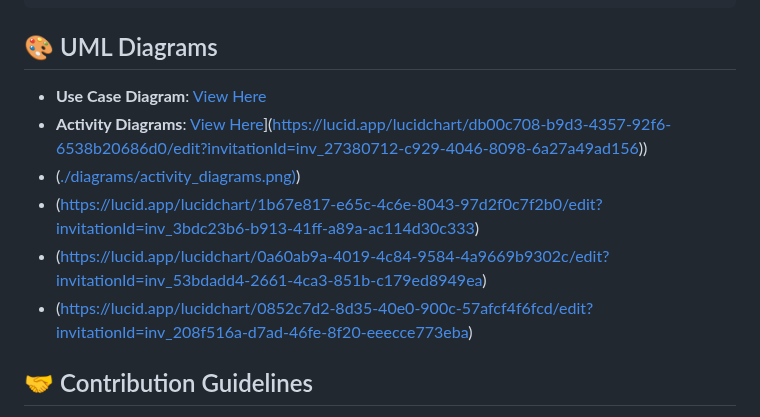
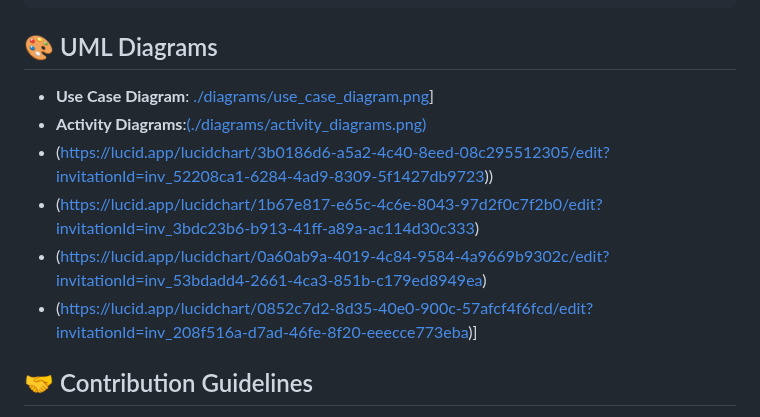
Before and after one commit to mostapha227824/School-Management-Application, a Markdown page: README.md, the part around the change. GitHub-like rendering.

````diff
--- a/README.md
+++ b/README.md
@@ -46,12 +46,12 @@ flutter run
 ```
 
 ## 🎨 UML Diagrams
-- **Use Case Diagram**: [View Here]([./diagrams/use_case_diagram.png](https://lucid.app/lucidchart/2e50b38d-6987-4efc-a250-ba8c165efe80/edit?invitationId=inv_dcf33edc-830f-428e-86b6-924d87a9a48e))
-- **Activity Diagrams**: [View Here]([./diagrams/activity_diagrams.png)](https://lucid.app/lucidchart/db00c708-b9d3-4357-92f6-6538b20686d0/edit?invitationId=inv_27380712-c929-4046-8098-6a27a49ad156))
-- ([./diagrams/activity_diagrams.png)](https://lucid.app/lucidchart/3b0186d6-a5a2-4c40-8eed-08c295512305/edit?invitationId=inv_52208ca1-6284-4ad9-8309-5f1427db9723))
+- **Use Case Diagram**: [./diagrams/use_case_diagram.png](https://lucid.app/lucidchart/2e50b38d-6987-4efc-a250-ba8c165efe80/edit?invitationId=inv_dcf33edc-830f-428e-86b6-924d87a9a48e)]
+- **Activity Diagrams**:[(./diagrams/activity_diagrams.png)](https://lucid.app/lucidchart/db00c708-b9d3-4357-92f6-6538b20686d0/edit?invitationId=inv_27380712-c929-4046-8098-6a27a49ad156)
+- (https://lucid.app/lucidchart/3b0186d6-a5a2-4c40-8eed-08c295512305/edit?invitationId=inv_52208ca1-6284-4ad9-8309-5f1427db9723))
 - (https://lucid.app/lucidchart/1b67e817-e65c-4c6e-8043-97d2f0c7f2b0/edit?invitationId=inv_3bdc23b6-b913-41ff-a89a-ac114d30c333)
 - (https://lucid.app/lucidchart/0a60ab9a-4019-4c84-9584-4a9669b9302c/edit?invitationId=inv_53bdadd4-2661-4ca3-851b-c179ed8949ea)
-- (https://lucid.app/lucidchart/0852c7d2-8d35-40e0-900c-57afcf4f6fcd/edit?invitationId=inv_208f516a-d7ad-46fe-8f20-eeecce773eba)
+- (https://lucid.app/lucidchart/0852c7d2-8d35-40e0-900c-57afcf4f6fcd/edit?invitationId=inv_208f516a-d7ad-46fe-8f20-eeecce773eba)]
 
 ## 🤝 Contribution Guidelines
 1. **Fork** the repository.
````
